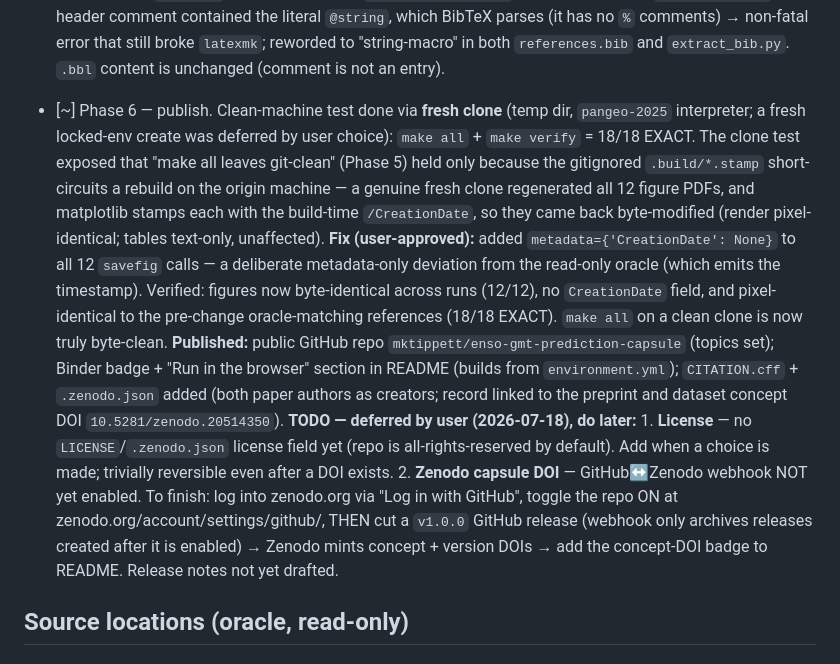
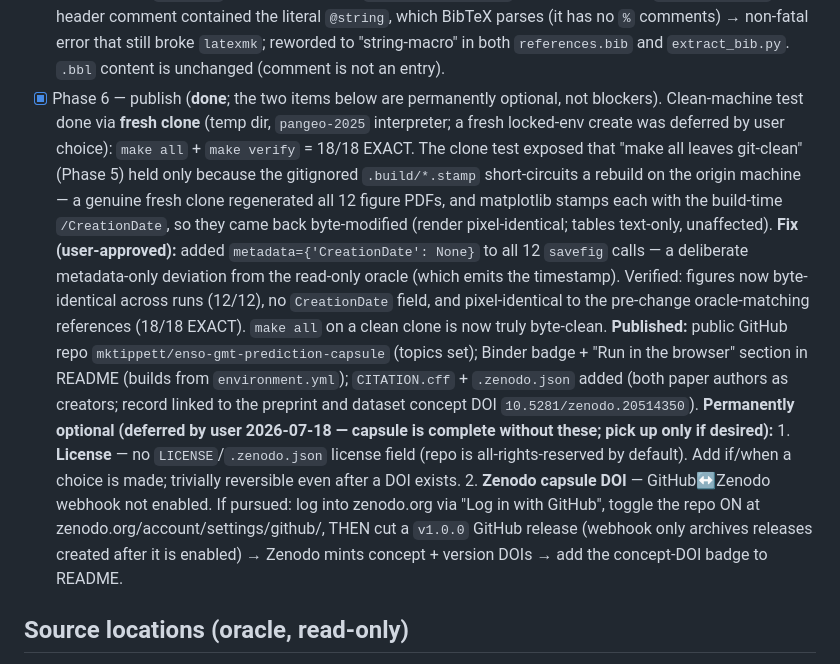
Before and after one commit to mktippett/enso-gmt-prediction-capsule, a Markdown page: CLAUDE.md, the part around the change. Drawn GitHub-style.

Commit message:
Phase 6 complete: mark license + Zenodo DOI permanently optional
Capsule is published and fully reproducible on GitHub. The license choice
and the Zenodo GitHub-webhook/capsule-DOI are reclassified from deferred
TODOs to permanently optional (non-blockers); steps retained in the log
in case they are pursued later.

Co-Authored-By: Claude Opus 4.8 <noreply@anthropic.com>

```diff
--- a/CLAUDE.md
+++ b/CLAUDE.md
@@ -81,7 +81,8 @@ Phases (full context: `docs/phase0_dependency_trace.md`):
       BibTeX parses (it has no `%` comments) → non-fatal error that still broke
       `latexmk`; reworded to "string-macro" in both `references.bib` and
       `extract_bib.py`. `.bbl` content is unchanged (comment is not an entry).
-- [~] Phase 6 — publish. Clean-machine test done via **fresh clone** (temp dir,
+- [x] Phase 6 — publish (**done**; the two items below are permanently optional,
+      not blockers). Clean-machine test done via **fresh clone** (temp dir,
       `pangeo-2025` interpreter; a fresh locked-env create was deferred by user
       choice): `make all` + `make verify` = 18/18 EXACT. The clone test exposed
       that "make all leaves git-clean" (Phase 5) held only because the gitignored
@@ -99,16 +100,16 @@ Phases (full context: `docs/phase0_dependency_trace.md`):
       from `environment.yml`); `CITATION.cff` + `.zenodo.json` added (both paper
       authors as creators; record linked to the preprint and dataset concept DOI
       `10.5281/zenodo.20514350`).
-      **TODO — deferred by user (2026-07-18), do later:**
-        1. **License** — no `LICENSE`/`.zenodo.json` license field yet (repo is
-           all-rights-reserved by default). Add when a choice is made; trivially
-           reversible even after a DOI exists.
-        2. **Zenodo capsule DOI** — GitHub↔Zenodo webhook NOT yet enabled. To
-           finish: log into zenodo.org via "Log in with GitHub", toggle the repo
-           ON at zenodo.org/account/settings/github/, THEN cut a `v1.0.0` GitHub
-           release (webhook only archives releases created after it is enabled) →
-           Zenodo mints concept + version DOIs → add the concept-DOI badge to
-           README. Release notes not yet drafted.
+      **Permanently optional (deferred by user 2026-07-18 — capsule is complete
+      without these; pick up only if desired):**
+        1. **License** — no `LICENSE`/`.zenodo.json` license field (repo is
+           all-rights-reserved by default). Add if/when a choice is made;
+           trivially reversible even after a DOI exists.
+        2. **Zenodo capsule DOI** — GitHub↔Zenodo webhook not enabled. If pursued:
+           log into zenodo.org via "Log in with GitHub", toggle the repo ON at
+           zenodo.org/account/settings/github/, THEN cut a `v1.0.0` GitHub release
+           (webhook only archives releases created after it is enabled) → Zenodo
+           mints concept + version DOIs → add the concept-DOI badge to README.
 
 ## Source locations (oracle, read-only)
 
```
